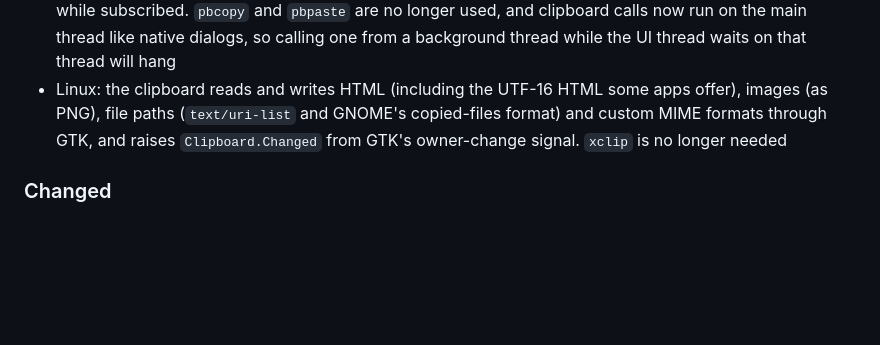
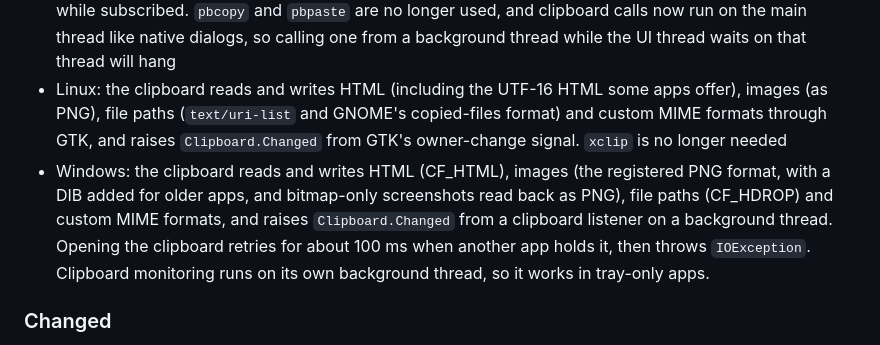
Before and after one commit to Mythetech/Hermes, a Markdown page: CHANGELOG.md, the part around the change. GitHub-like rendering; blank space fills up the shorter version.

Commit message:
docs(clipboard): record the Windows clipboard backend

```diff
--- a/CHANGELOG.md
+++ b/CHANGELOG.md
@@ -9,6 +9,7 @@ All notable changes to this project will be documented in this file.
 - **Rich clipboard API (preview, documented with 1.5)**: `HermesDataPackage` in `Hermes.Contracts.DataTransfer` carries text, HTML, PNG, file paths and custom MIME formats; `Clipboard.Read`, `Write`, `GetFormats`, `HasCustom`, `Clear` and the `Changed` event use it, and `IClipboard` gains matching members with text-only default implementations. This release routes text through the new API unchanged; HTML, images, files, custom formats and change monitoring arrive per platform in the following releases
 - macOS: the clipboard reads and writes HTML (rich text that Cocoa apps copy as RTF reads back as HTML), images (as PNG, with TIFF added for older apps), file paths and custom MIME formats through `NSPasteboard`, and raises `Clipboard.Changed` by polling the pasteboard's change count every 500 ms while subscribed. `pbcopy` and `pbpaste` are no longer used, and clipboard calls now run on the main thread like native dialogs, so calling one from a background thread while the UI thread waits on that thread will hang
 - Linux: the clipboard reads and writes HTML (including the UTF-16 HTML some apps offer), images (as PNG), file paths (`text/uri-list` and GNOME's copied-files format) and custom MIME formats through GTK, and raises `Clipboard.Changed` from GTK's owner-change signal. `xclip` is no longer needed
+- Windows: the clipboard reads and writes HTML (CF_HTML), images (the registered PNG format, with a DIB added for older apps, and bitmap-only screenshots read back as PNG), file paths (CF_HDROP) and custom MIME formats, and raises `Clipboard.Changed` from a clipboard listener on a background thread. Opening the clipboard retries for about 100 ms when another app holds it, then throws `IOException`. Clipboard monitoring runs on its own background thread, so it works in tray-only apps.
 
 ### Changed
 
```
Also changed, not shown: CLAUDE.md (+1 -1 lines), PLATFORM-DIFFERENCES.md (+3 -1 lines).
